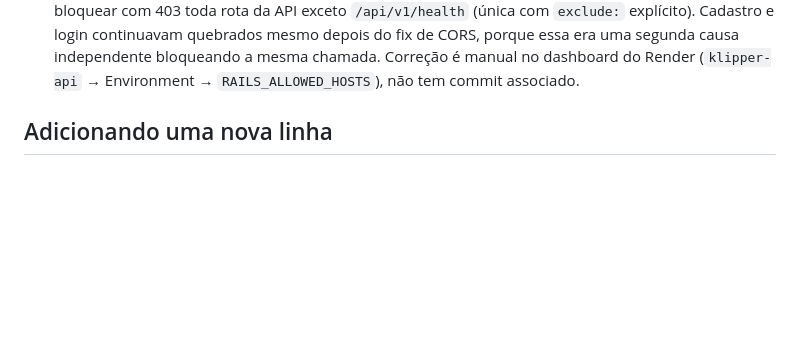
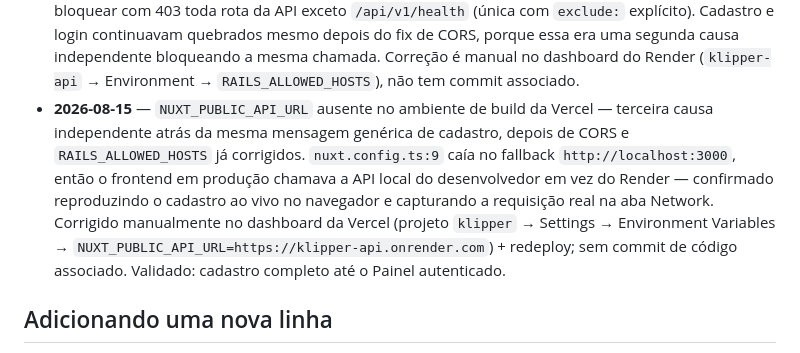
Before and after one commit to Borussia80/Klipper, a Markdown page: docs/operations/matriz-erros.md, the part around the change. Rendered like a GitHub page; blank space fills up the shorter version.

Commit message:
docs(operations): fecha o caso do NUXT_PUBLIC_API_URL - cadastro validado em producao
Env var configurada manualmente no dashboard da Vercel + redeploy. Validado
reproduzindo o fluxo de cadastro ao vivo no navegador ate o Painel autenticado.

Co-Authored-By: Claude Sonnet 5 <noreply@anthropic.com>

```diff
--- a/docs/operations/matriz-erros.md
+++ b/docs/operations/matriz-erros.md
@@ -47,6 +47,16 @@ sintoma descrito.
   causa independente bloqueando a mesma chamada. Correção é manual no dashboard
   do Render (`klipper-api` → Environment → `RAILS_ALLOWED_HOSTS`), não tem commit
   associado.
+- **2026-08-15** — `NUXT_PUBLIC_API_URL` ausente no ambiente de build da Vercel —
+  terceira causa independente atrás da mesma mensagem genérica de cadastro, depois
+  de CORS e `RAILS_ALLOWED_HOSTS` já corrigidos. `nuxt.config.ts:9` caía no
+  fallback `http://localhost:3000`, então o frontend em produção chamava a API
+  local do desenvolvedor em vez do Render — confirmado reproduzindo o cadastro ao
+  vivo no navegador e capturando a requisição real na aba Network. Corrigido
+  manualmente no dashboard da Vercel (projeto `klipper` → Settings → Environment
+  Variables → `NUXT_PUBLIC_API_URL=https://klipper-api.onrender.com`) + redeploy;
+  sem commit de código associado. Validado: cadastro completo até o Painel
+  autenticado.
 
 ## Adicionando uma nova linha
 
```
